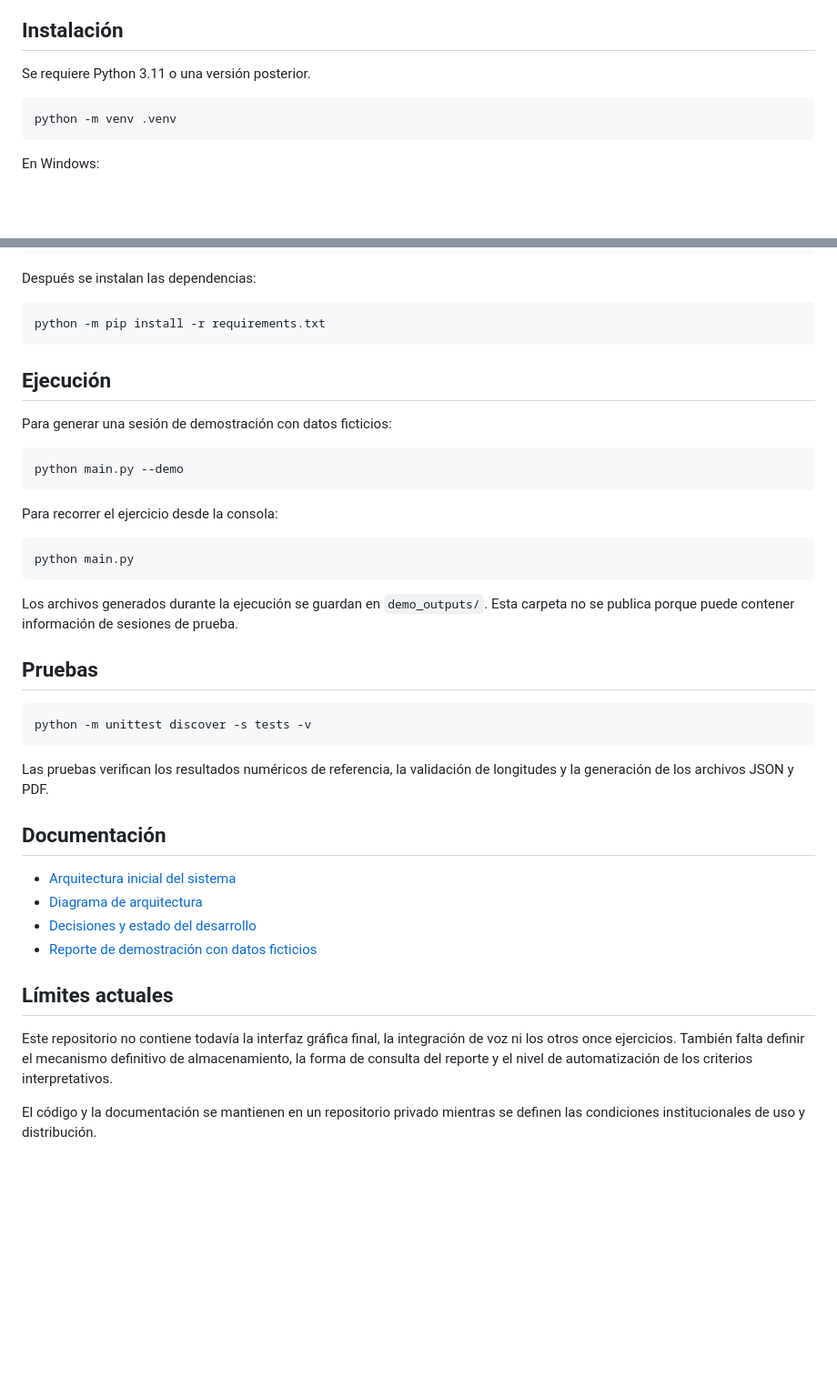
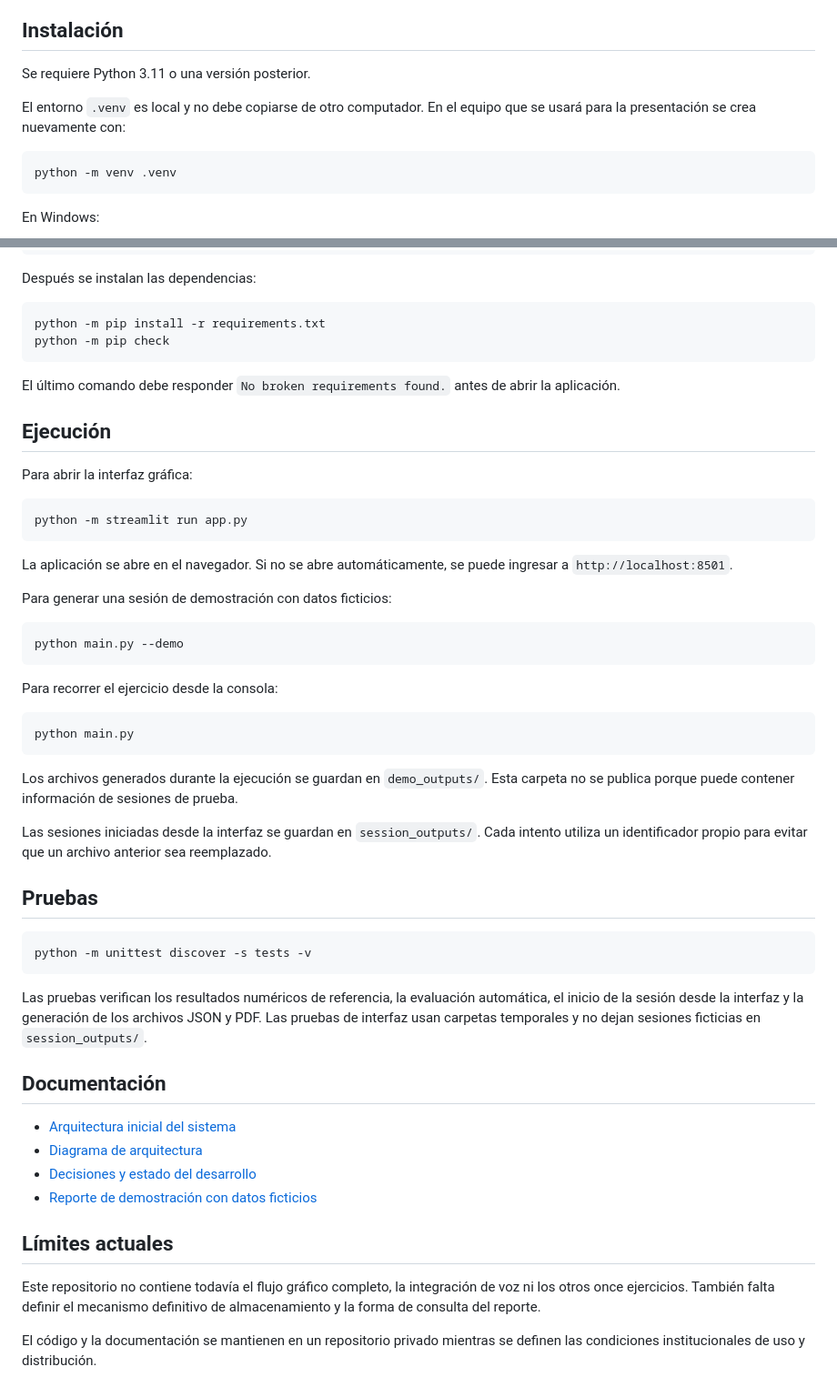
Before and after one commit to proyecto-teoria-senales-2026/teoria-senales, a Markdown page: README.md, 2 parts joined by grey strips. Shown at 91% size. GitHub-like rendering; blank space fills up the shorter version.

Commit message:
Documentar interfaz y recuperación de sesiones

````diff
--- a/README.md
+++ b/README.md
@@ -49,6 +62,9 @@ software-interactivo-teoria-senales/
 ## Instalación
 
 Se requiere Python 3.11 o una versión posterior.
+
+El entorno `.venv` es local y no debe copiarse de otro computador. En el equipo
+que se usará para la presentación se crea nuevamente con:
 
 ```bash
 python -m venv .venv
@@ -70,9 +86,22 @@ Después se instalan las dependencias:
 
 ```bash
 python -m pip install -r requirements.txt
+python -m pip check
 ```
 
+El último comando debe responder `No broken requirements found.` antes de abrir
+la aplicación.
+
 ## Ejecución
+
+Para abrir la interfaz gráfica:
+
+```bash
+python -m streamlit run app.py
+```
+
+La aplicación se abre en el navegador. Si no se abre automáticamente, se puede
+ingresar a `http://localhost:8501`.
 
 Para generar una sesión de demostración con datos ficticios:
 
@@ -88,13 +117,20 @@ python main.py
 
 Los archivos generados durante la ejecución se guardan en `demo_outputs/`. Esta carpeta no se publica porque puede contener información de sesiones de prueba.
 
+Las sesiones iniciadas desde la interfaz se guardan en `session_outputs/`.
+Cada intento utiliza un identificador propio para evitar que un archivo anterior
+sea reemplazado.
+
 ## Pruebas
 
 ```bash
 python -m unittest discover -s tests -v
 ```
 
-Las pruebas verifican los resultados numéricos de referencia, la validación de longitudes y la generación de los archivos JSON y PDF.
+Las pruebas verifican los resultados numéricos de referencia, la evaluación
+automática, el inicio de la sesión desde la interfaz y la generación de los
+archivos JSON y PDF. Las pruebas de interfaz usan carpetas temporales y no dejan
+sesiones ficticias en `session_outputs/`.
 
 ## Documentación
 
@@ -105,6 +141,8 @@ Las pruebas verifican los resultados numéricos de referencia, la validación de
 
 ## Límites actuales
 
-Este repositorio no contiene todavía la interfaz gráfica final, la integración de voz ni los otros once ejercicios. También falta definir el mecanismo definitivo de almacenamiento, la forma de consulta del reporte y el nivel de automatización de los criterios interpretativos.
+Este repositorio no contiene todavía el flujo gráfico completo, la integración
+de voz ni los otros once ejercicios. También falta definir el mecanismo
+definitivo de almacenamiento y la forma de consulta del reporte.
 
 El código y la documentación se mantienen en un repositorio privado mientras se definen las condiciones institucionales de uso y distribución.
````
Also changed, not shown: other parts of README.md (+15 -2 lines).
